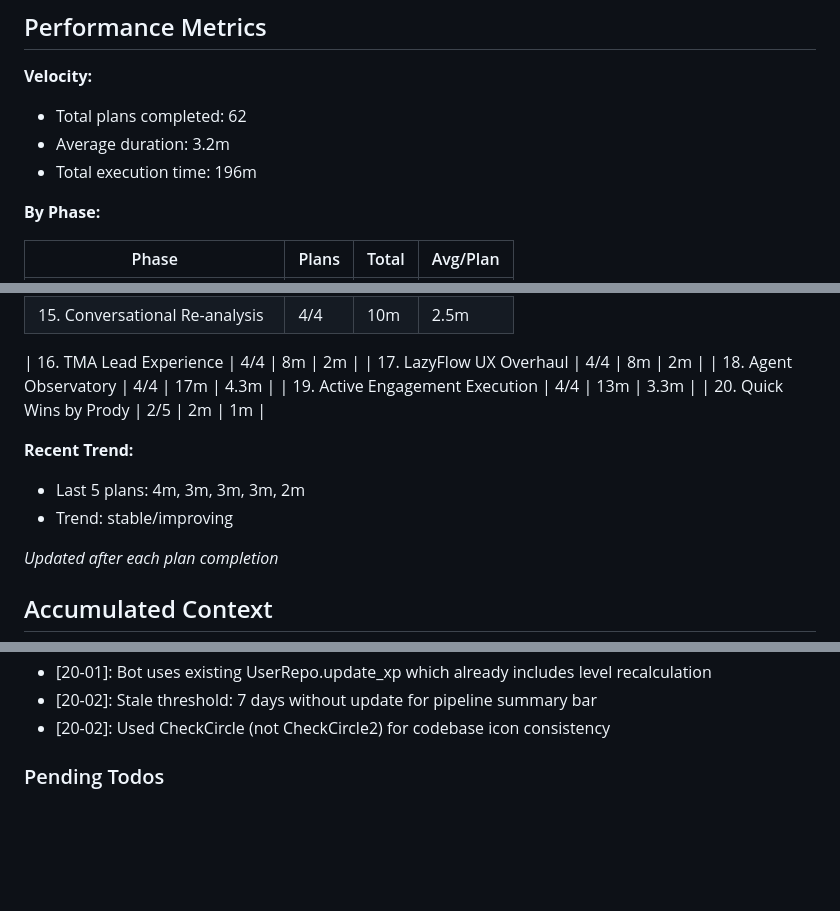
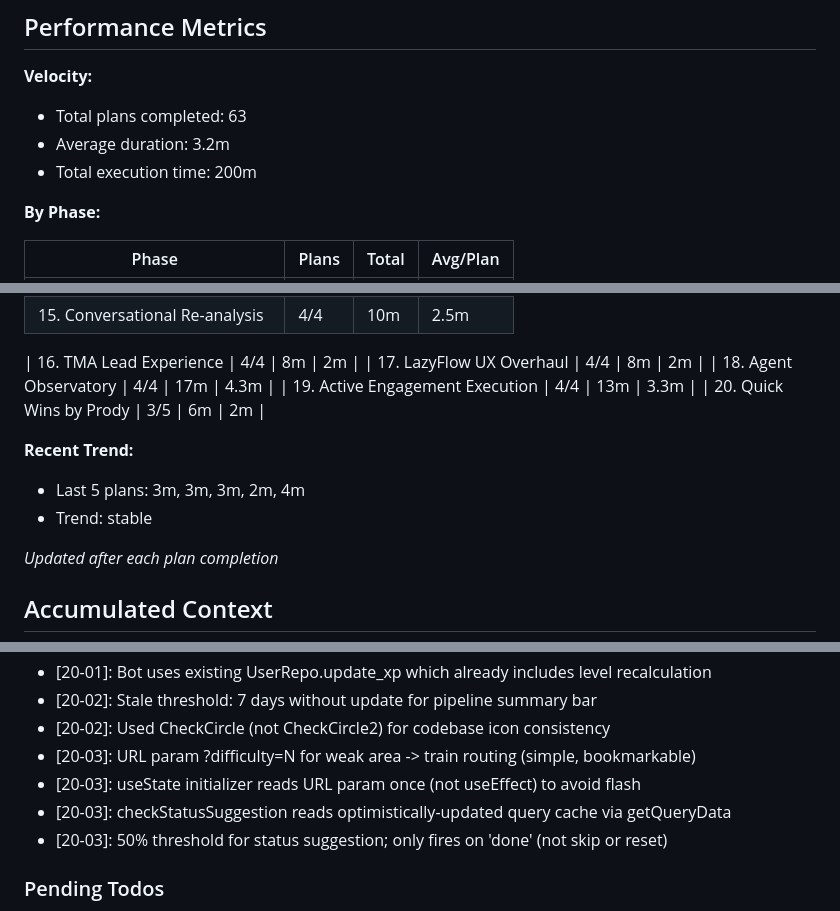
Before and after one commit to DVLevin/deal-quest-bot, a Markdown page: .planning/STATE.md, 3 parts joined by grey strips. GitHub-like rendering; blank space fills up the shorter version.

Commit message:
docs(20-03): complete weak area training links & smart status suggestion plan
Co-Authored-By: Claude Opus 4.6 <noreply@anthropic.com>

```diff
--- a/.planning/STATE.md
+++ b/.planning/STATE.md
@@ -25,9 +25,9 @@ Progress: [############################] 8/8 v2.0 phases
 ## Performance Metrics
 
 **Velocity:**
-- Total plans completed: 62
+- Total plans completed: 63
 - Average duration: 3.2m
-- Total execution time: 196m
+- Total execution time: 200m
 
 **By Phase:**
 
@@ -54,11 +54,11 @@ Progress: [############################] 8/8 v2.0 phases
 | 17. LazyFlow UX Overhaul | 4/4 | 8m | 2m |
 | 18. Agent Observatory | 4/4 | 17m | 4.3m |
 | 19. Active Engagement Execution | 4/4 | 13m | 3.3m |
-| 20. Quick Wins by Prody | 2/5 | 2m | 1m |
+| 20. Quick Wins by Prody | 3/5 | 6m | 2m |
 
 **Recent Trend:**
-- Last 5 plans: 4m, 3m, 3m, 3m, 2m
-- Trend: stable/improving
+- Last 5 plans: 3m, 3m, 3m, 2m, 4m
+- Trend: stable
 
 *Updated after each plan completion*
 
@@ -160,6 +160,10 @@ Recent decisions affecting current work:
 - [20-01]: Bot uses existing UserRepo.update_xp which already includes level recalculation
 - [20-02]: Stale threshold: 7 days without update for pipeline summary bar
 - [20-02]: Used CheckCircle (not CheckCircle2) for codebase icon consistency
+- [20-03]: URL param ?difficulty=N for weak area -> train routing (simple, bookmarkable)
+- [20-03]: useState initializer reads URL param once (not useEffect) to avoid flash
+- [20-03]: checkStatusSuggestion reads optimistically-updated query cache via getQueryData
+- [20-03]: 50% threshold for status suggestion; only fires on 'done' (not skip or reset)
 
 ### Pending Todos
 
```
Also changed, not shown: other parts of .planning/STATE.md (+4 -4 lines), 1 other file.
